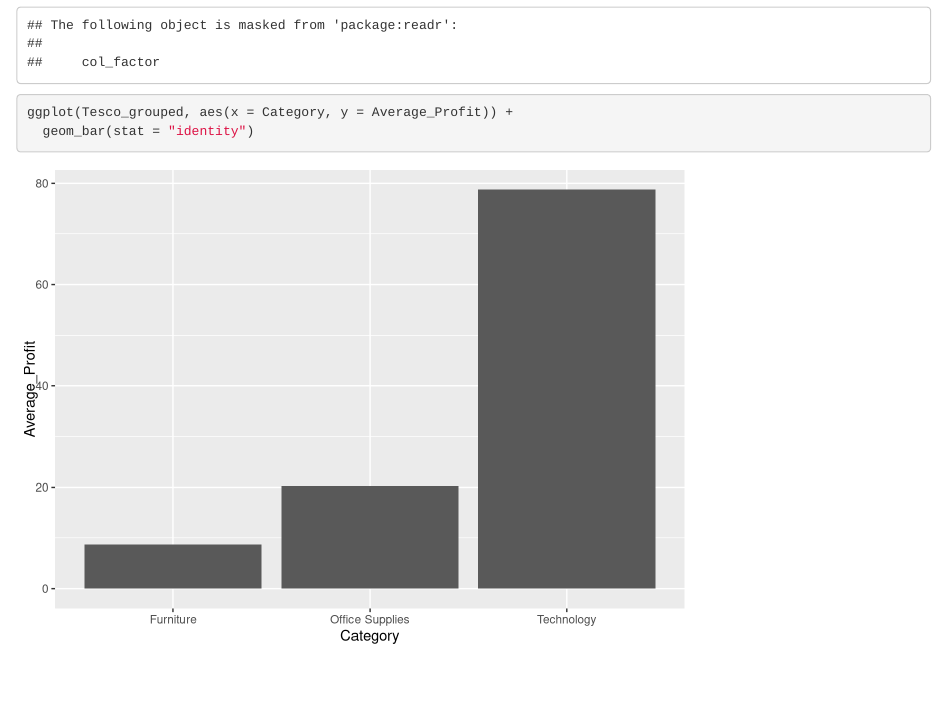
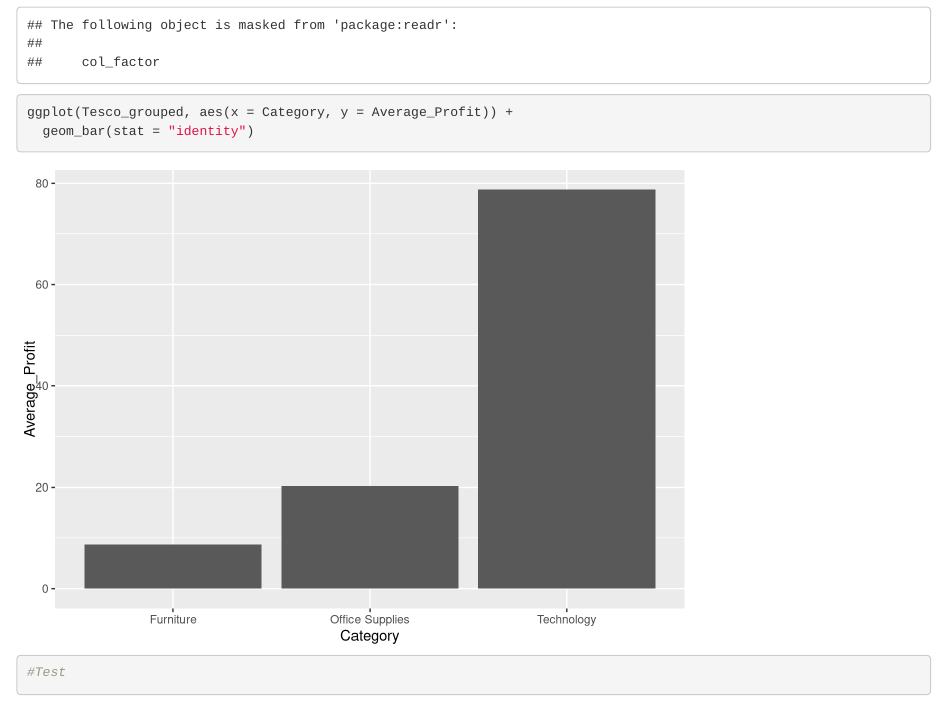
Before and after one commit to ogbolec/tesco_AD, an R Markdown document (Projekt_tesco.Rmd): the page in a window 1100 px wide, from 2120 px down. Rendered offline with R 4.5, knitr and Pandoc, with nearby package versions; drawn as R Markdown's standard HTML page in place of the format the file asks for.

Commit message:
Bartek/6

````diff
--- a/Projekt_tesco.Rmd
+++ b/Projekt_tesco.Rmd
@@ -97,3 +97,7 @@ library(scales)
 ggplot(Tesco_grouped, aes(x = Category, y = Average_Profit)) +
   geom_bar(stat = "identity")
 ```
+
+```{r}
+#Test
+```
````
